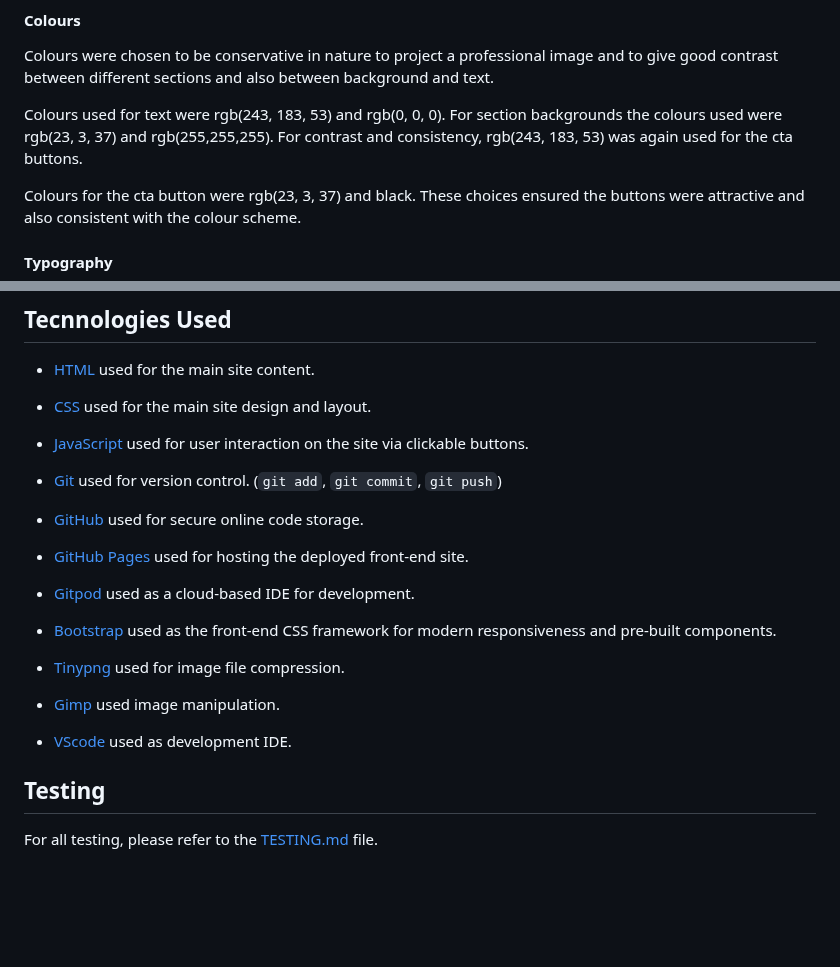
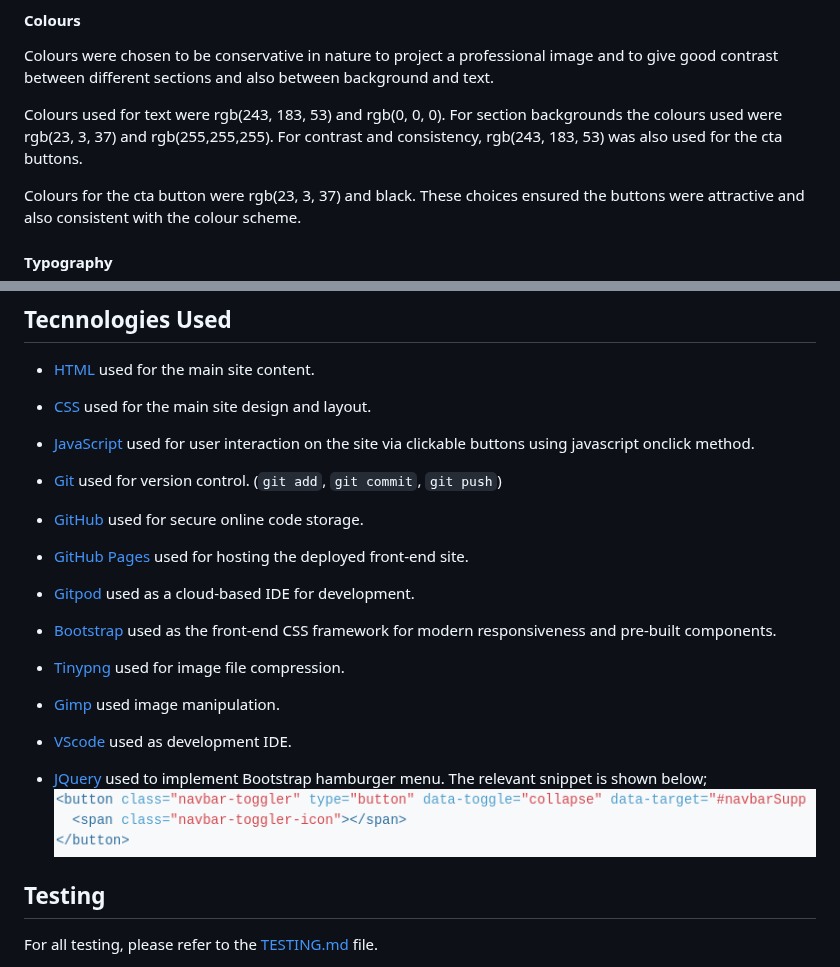
Before and after one commit to doctorandrewbrown/bridgendphysics, a Markdown page: README.md, 2 parts joined by grey strips. GitHub-like rendering; blank space fills up the shorter version.

Commit message:
Docs: Update README.md

```diff
--- a/README.md
+++ b/README.md
@@ -84,7 +84,7 @@ Colours were chosen to be conservative in nature to project a professional image
 Colours used for text were
  rgb(243, 183, 53) and rgb(0, 0, 0).
 For section backgrounds the colours used were
-rgb(23, 3, 37) and rgb(255,255,255). For contrast and consistency, rgb(243, 183, 53) was again used for the cta buttons.
+rgb(23, 3, 37) and rgb(255,255,255). For contrast and consistency, rgb(243, 183, 53) was also used for the cta buttons.
 
 Colours for the cta button were rgb(23, 3, 37) and black. These choices ensured the buttons were attractive and also consistent with the colour scheme.
 
@@ -105,7 +105,7 @@ In keeping with a professional image a sans-serif font was chosen for all text o
 ## Tecnnologies Used
 - [HTML](https://en.wikipedia.org/wiki/HTML) used for the main site content.
 - [CSS](https://en.wikipedia.org/wiki/CSS) used for the main site design and layout.
-- [JavaScript](https://www.javascript.com) used for user interaction on the site via clickable buttons.
+- [JavaScript](https://www.javascript.com) used for user interaction on the site via clickable buttons using javascript onclick method.
 
 - [Git](https://git-scm.com) used for version control. (`git add`, `git commit`, `git push`)
 - [GitHub](https://github.com) used for secure online code storage.
@@ -116,6 +116,9 @@ In keeping with a professional image a sans-serif font was chosen for all text o
 -  [Gimp](https://www.gimp.org/) used image manipulation.
 
 -  [VScode](https://www.gimp.org/) used as development IDE.
+-  [JQuery](https://getbootstrap.com/docs/4.1/components/navbar/) used to implement Bootstrap hamburger menu. The relevant snippet is shown below;
+![screenshot](documentation/bootstrap-hamburger-snippet.png)
+
 
 
 ## Testing
```
